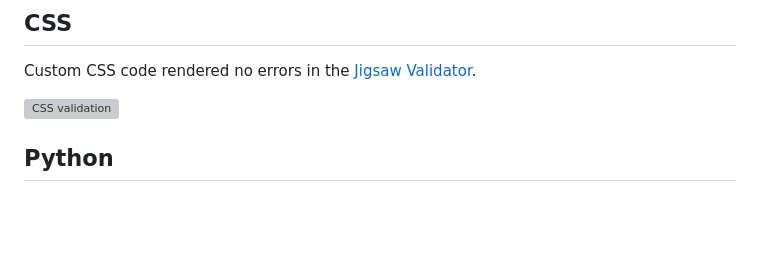
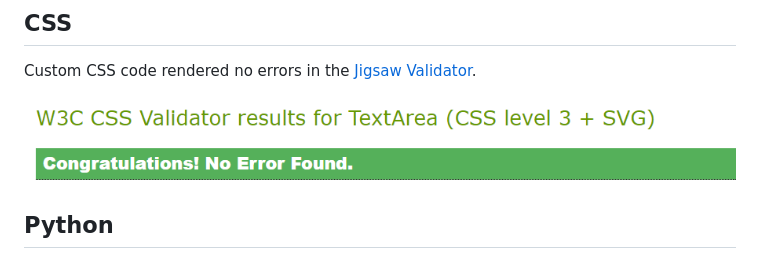
Before and after one commit to AgaToma/lighthouse-bnb, a Markdown page: TESTING.md, the part around the change. GitHub-like rendering; blank space fills up the shorter version; grey boxes are pictures that could not be loaded.

Commit message:
docs: fix css img link

```diff
--- a/TESTING.md
+++ b/TESTING.md
@@ -440,7 +440,7 @@ There are errors showing on forms pages (Create Room and New Booking) related to
 
 Custom CSS code rendered no errors in the [Jigsaw Validator](https://jigsaw.w3.org/css-validator/).
 
-![CSS validation](docs/readme_images/css_validator.png)
+![CSS validation](docs/readme_images/css_validation.png)
 
 ## Python
 
```
